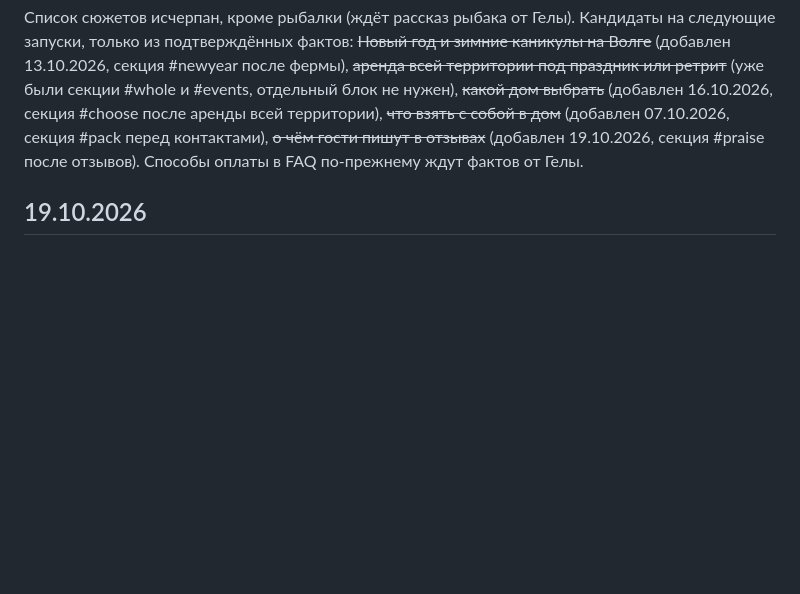
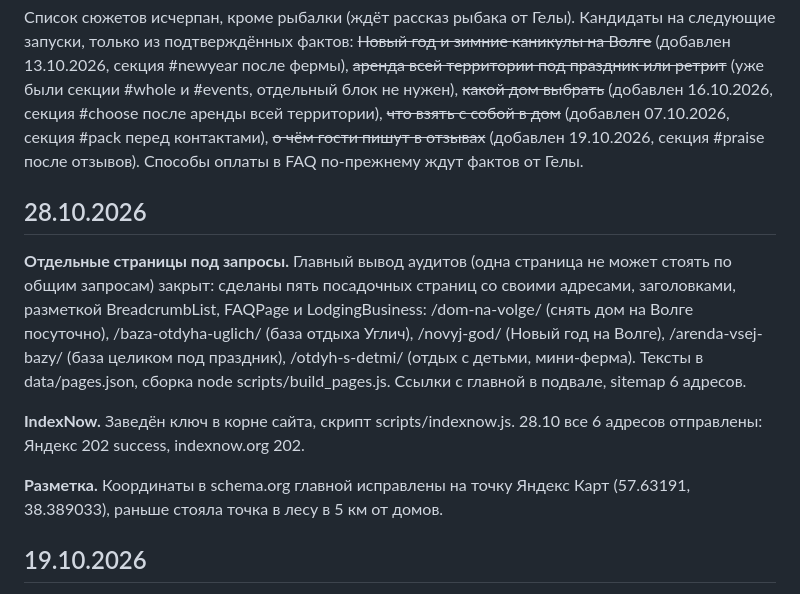
Before and after one commit to s11158/gelaland, a Markdown page: docs/seo-positions.md, the part around the change. Rendered like a GitHub page; blank space fills up the shorter version.

Commit message:
Журнал SEO: посадочные страницы и IndexNow 28.10
Co-Authored-By: Claude Opus 5.5 <noreply@anthropic.com>

```diff
--- a/docs/seo-positions.md
+++ b/docs/seo-positions.md
@@ -12,6 +12,14 @@
 - ~~Мини-ферма и животные для семей с детьми~~ - добавлен 04.10.2026, секция #farm перед сезонами: кто живёт, гладить и кормить, с малышом, чем занять детей
 
 Список сюжетов исчерпан, кроме рыбалки (ждёт рассказ рыбака от Гелы). Кандидаты на следующие запуски, только из подтверждённых фактов: ~~Новый год и зимние каникулы на Волге~~ (добавлен 13.10.2026, секция #newyear после фермы), ~~аренда всей территории под праздник или ретрит~~ (уже были секции #whole и #events, отдельный блок не нужен), ~~какой дом выбрать~~ (добавлен 16.10.2026, секция #choose после аренды всей территории), ~~что взять с собой в дом~~ (добавлен 07.10.2026, секция #pack перед контактами), ~~о чём гости пишут в отзывах~~ (добавлен 19.10.2026, секция #praise после отзывов). Способы оплаты в FAQ по-прежнему ждут фактов от Гелы.
+
+## 28.10.2026
+
+**Отдельные страницы под запросы.** Главный вывод аудитов (одна страница не может стоять по общим запросам) закрыт: сделаны пять посадочных страниц со своими адресами, заголовками, разметкой BreadcrumbList, FAQPage и LodgingBusiness: /dom-na-volge/ (снять дом на Волге посуточно), /baza-otdyha-uglich/ (база отдыха Углич), /novyj-god/ (Новый год на Волге), /arenda-vsej-bazy/ (база целиком под праздник), /otdyh-s-detmi/ (отдых с детьми, мини-ферма). Тексты в data/pages.json, сборка node scripts/build_pages.js. Ссылки с главной в подвале, sitemap 6 адресов.
+
+**IndexNow.** Заведён ключ в корне сайта, скрипт scripts/indexnow.js. 28.10 все 6 адресов отправлены: Яндекс 202 success, indexnow.org 202.
+
+**Разметка.** Координаты в schema.org главной исправлены на точку Яндекс Карт (57.63191, 38.389033), раньше стояла точка в лесу в 5 км от домов.
 
 ## 19.10.2026
 
```
